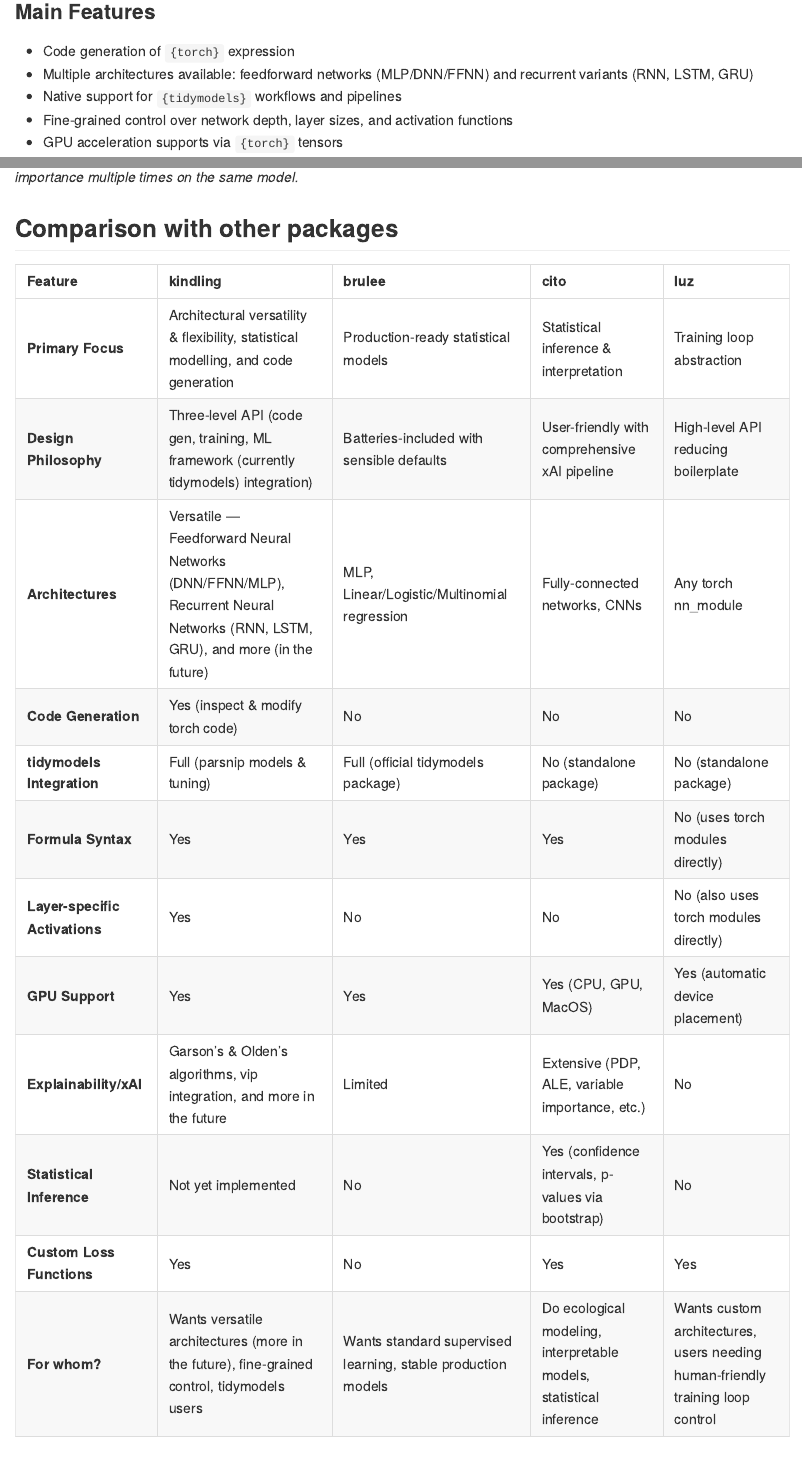
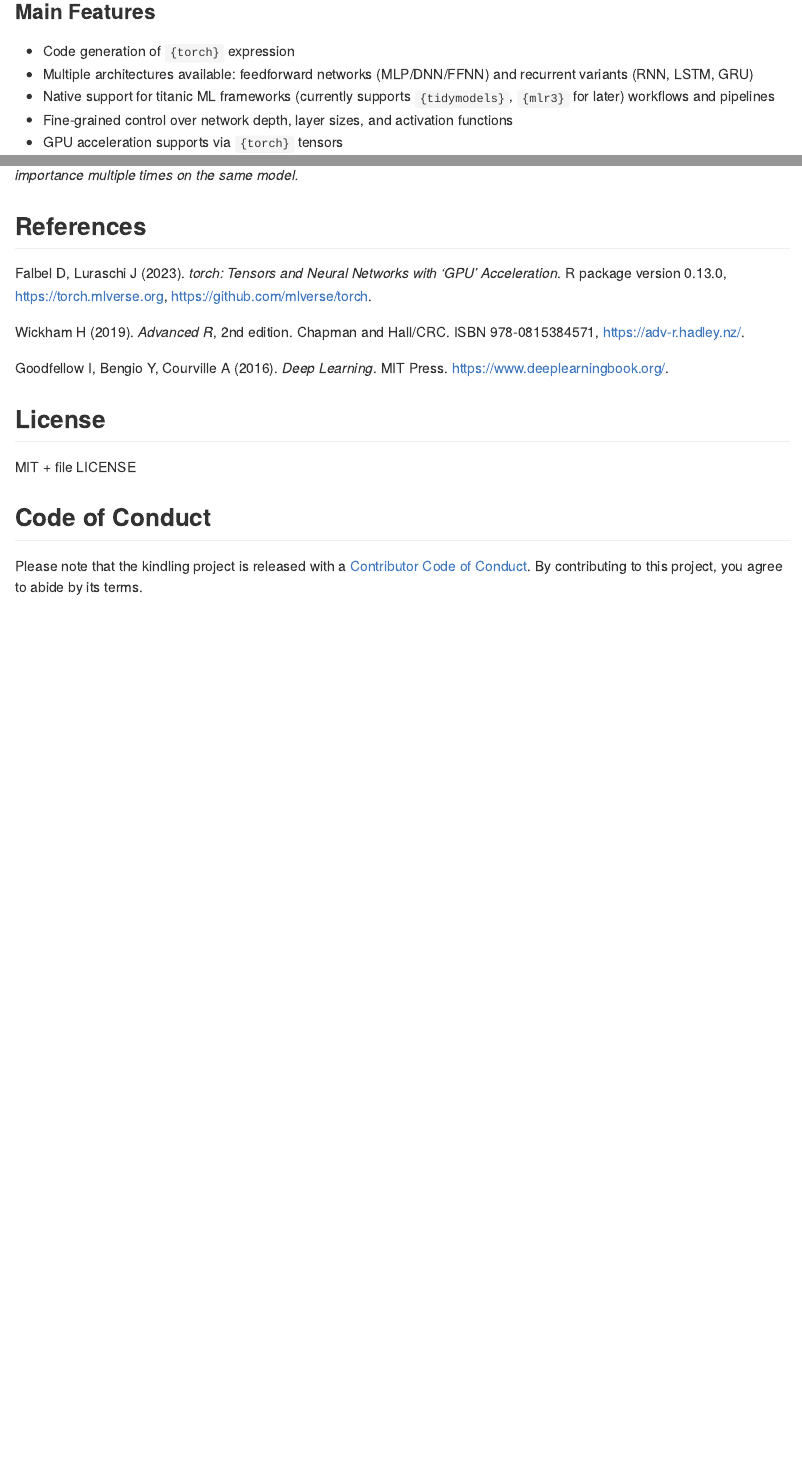
Before and after one commit to joshuamarie/kindling, an R Markdown document (README.Rmd): the page in a window 1100 px wide, from 420 px down, and a second part further down, joined at a grey line. The pictures show the output file README.md that the author committed with the source, drawn offline in the style of GitHub; badge pictures from the web are left out.

Commit message:
Update README

````diff
--- a/README.Rmd
+++ b/README.Rmd
@@ -38,7 +38,7 @@ Whether you're generating neural network architectures expressions or fitting/tr
 <!-- -   Seamless integration with `parsnip` through `set_engine("kindling")` -->
 -   Code generation of `{torch}` expression
 -   Multiple architectures available: feedforward networks (MLP/DNN/FFNN) and recurrent variants (RNN, LSTM, GRU)
--   Native support for `{tidymodels}` workflows and pipelines
+-   Native support for titanic ML frameworks (currently supports `{tidymodels}`, `{mlr3}` for later) workflows and pipelines
 -   Fine-grained control over network depth, layer sizes, and activation functions
 -   GPU acceleration supports via `{torch}` tensors
 <!-- -   Dramatically less boilerplate than raw `{torch}` implementations -->
@@ -312,89 +312,89 @@ vi(model) |>
 
 *Note: Weight caching increases memory usage proportional to network size. Only enable it when you plan to compute variable importance multiple times on the same model.*
 
-## Comparison with other packages
+<!-- ## Comparison with other packages -->
 
-```{r, echo=FALSE}
-comparison = data.frame(
-    Feature = c(
-        "**Primary Focus**",
-        "**Design Philosophy**",
-        "**Architectures**",
-        "**Code Generation**",
-        "**tidymodels Integration**",
-        "**Formula Syntax**",
-        "**Layer-specific Activations**",
-        "**GPU Support**",
-        "**Explainability/xAI**",
-        "**Statistical Inference**",
-        "**Custom Loss Functions**",
-        "**For whom?**"
-    ),
-    kindling = c(
-        "Architectural versatility & flexibility, statistical modelling, and code generation",
-        "Three-level API (code gen, training, ML framework (currently tidymodels) integration)",
-        "Versatile — Feedforward Neural Networks (DNN/FFNN/MLP), Recurrent Neural Networks (RNN, LSTM, GRU), and more (in the future)",
-        "Yes (inspect & modify torch code)",
-        "Full (parsnip models & tuning)",
-        "Yes",
-        "Yes",
-        "Yes",
-        "Garson's & Olden's algorithms, vip integration, and more in the future",
-        "Not yet implemented",
-        "Yes",
-        "Wants versatile architectures (more in the future), fine-grained control, tidymodels users"
-    ),
-    brulee = c(
-        "Production-ready statistical models",
-        "Batteries-included with sensible defaults",
-        "MLP, Linear/Logistic/Multinomial regression",
-        "No",
-        "Full (official tidymodels package)",
-        "Yes",
-        "No",
-        "Yes",
-        "Limited",
-        "No",
-        "No",
-        "Wants standard supervised learning, stable production models"
-    ),
-    cito = c(
-        "Statistical inference & interpretation",
-        "User-friendly with comprehensive xAI pipeline",
-        "Fully-connected networks, CNNs",
-        "No",
-        "No (standalone package)",
-        "Yes",
-        "No",
-        "Yes (CPU, GPU, MacOS)",
-        "Extensive (PDP, ALE, variable importance, etc.)",
-        "Yes (confidence intervals, p-values via bootstrap)",
-        "Yes",
-        "Do ecological modeling, interpretable models, statistical inference"
-    ),
-    luz = c(
-        "Training loop abstraction",
-        "High-level API reducing boilerplate",
-        "Any torch nn_module",
-        "No",
-        "No (standalone package)",
-        "No (uses torch modules directly)",
-        "No (also uses torch modules directly)",
-        "Yes (automatic device placement)",
-        "No",
-        "No",
-        "Yes",
-        "Wants custom architectures, users needing human-friendly training loop control"
-    ),
-    stringsAsFactors = FALSE
-)
+<!-- ```{r, echo=FALSE} -->
+<!-- comparison = data.frame( -->
+<!--     Feature = c( -->
+<!--         "**Primary Focus**", -->
+<!--         "**Design Philosophy**", -->
+<!--         "**Architectures**", -->
+<!--         "**Code Generation**", -->
+<!--         "**tidymodels Integration**", -->
+<!--         "**Formula Syntax**", -->
+<!--         "**Layer-specific Activations**", -->
+<!--         "**GPU Support**", -->
+<!--         "**Explainability/xAI**", -->
+<!--         "**Statistical Inference**", -->
+<!--         "**Custom Loss Functions**", -->
+<!--         "**For whom?**" -->
+<!--     ), -->
+<!--     kindling = c( -->
+<!--         "Architectural versatility & flexibility, statistical modelling, and code generation", -->
+<!--         "Three-level API (code gen, training, ML framework (currently tidymodels) integration)", -->
+<!--         "Versatile — Feedforward Neural Networks (DNN/FFNN/MLP), Recurrent Neural Networks (RNN, LSTM, GRU), and more (in the future)", -->
+<!--         "Yes (inspect & modify torch code)", -->
+<!--         "Full (parsnip models & tuning)", -->
+<!--         "Yes", -->
+<!--         "Yes", -->
+<!--         "Yes", -->
+<!--         "Garson's & Olden's algorithms, vip integration, and more in the future", -->
+<!--         "Not yet implemented", -->
+<!--         "Yes", -->
+<!--         "Wants versatile architectures (more in the future), fine-grained control, tidymodels users" -->
+<!--     ), -->
+<!--     brulee = c( -->
+<!--         "Production-ready statistical models", -->
+<!--         "Batteries-included with sensible defaults", -->
+<!--         "MLP, Linear/Logistic/Multinomial regression", -->
+<!--         "No", -->
+<!--         "Full (official tidymodels package)", -->
+<!--         "Yes", -->
+<!--         "No", -->
+<!--         "Yes", -->
+<!--         "Limited", -->
+<!--         "No", -->
+<!--         "No", -->
+<!--         "Wants standard supervised learning, stable production models" -->
+<!--     ), -->
+<!--     cito = c( -->
+<!--         "Statistical inference & interpretation", -->
+<!--         "User-friendly with comprehensive xAI pipeline", -->
+<!--         "Fully-connected networks, CNNs", -->
+<!--         "No", -->
+<!--         "No (standalone package)", -->
+<!--         "Yes", -->
+<!--         "No", -->
+<!--         "Yes (CPU, GPU, MacOS)", -->
+<!--         "Extensive (PDP, ALE, variable importance, etc.)", -->
+<!--         "Yes (confidence intervals, p-values via bootstrap)", -->
+<!--         "Yes", -->
+<!--         "Do ecological modeling, interpretable models, statistical inference" -->
+<!--     ), -->
+<!--     luz = c( -->
+<!--         "Training loop abstraction", -->
+<!--         "High-level API reducing boilerplate", -->
+<!--         "Any torch nn_module", -->
+<!--         "No", -->
+<!--         "No (standalone package)", -->
+<!--         "No (uses torch modules directly)", -->
+<!--         "No (also uses torch modules directly)", -->
+<!--         "Yes (automatic device placement)", -->
+<!--         "No", -->
+<!--         "No", -->
+<!--         "Yes", -->
+<!--         "Wants custom architectures, users needing human-friendly training loop control" -->
+<!--     ), -->
+<!--     stringsAsFactors = FALSE -->
+<!-- ) -->
 
-knitr::kable(
-    comparison,
-    col.names = c("Feature", "kindling", "brulee", "cito", "luz"),
-    label = "Table of comparison"
-)
-```
+<!-- knitr::kable( -->
+<!--     comparison,  -->
+<!--     col.names = c("Feature", "kindling", "brulee", "cito", "luz"), -->
+<!--     label = "Table of comparison" -->
+<!-- ) -->
+<!-- ``` -->
 
 ## References
 
````
Also changed, not shown: README.md, 1 other file.
